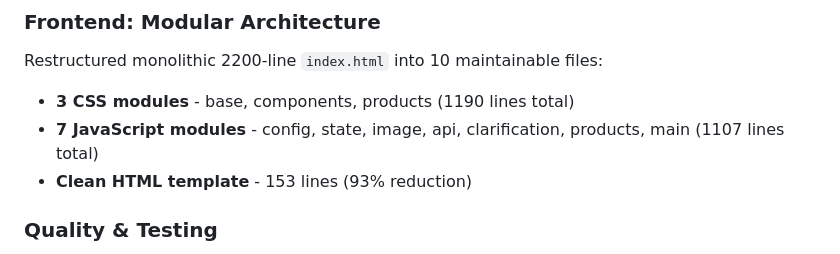
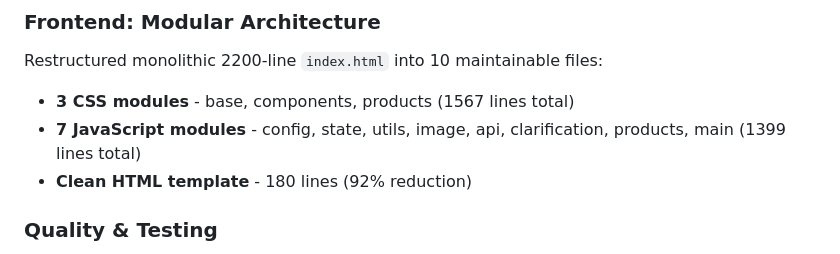
Before and after one commit to tim06927/Daiy, a Markdown page: README.md, the part around the change. Drawn GitHub-style.

Commit message:
Update frontend line counts to reflect actual file sizes
Co-authored-by: tim06927 <25033213+tim06927@users.noreply.github.com>

```diff
--- a/README.md
+++ b/README.md
@@ -45,9 +45,9 @@ This release brings together a complete, production-ready system with robust log
 
 ### Frontend: Modular Architecture
 Restructured monolithic 2200-line `index.html` into 10 maintainable files:
-- **3 CSS modules** - base, components, products (1190 lines total)
-- **7 JavaScript modules** - config, state, image, api, clarification, products, main (1107 lines total)
-- **Clean HTML template** - 153 lines (93% reduction)
+- **3 CSS modules** - base, components, products (1567 lines total)
+- **7 JavaScript modules** - config, state, utils, image, api, clarification, products, main (1399 lines total)
+- **Clean HTML template** - 180 lines (92% reduction)
 
 ### Quality & Testing
 - ✅ **Comprehensive test suite** - Web (18+ tests) and scraper (11+ tests) with fixtures
```
Also changed, not shown: web/static/README.md (+14 -14 lines).
